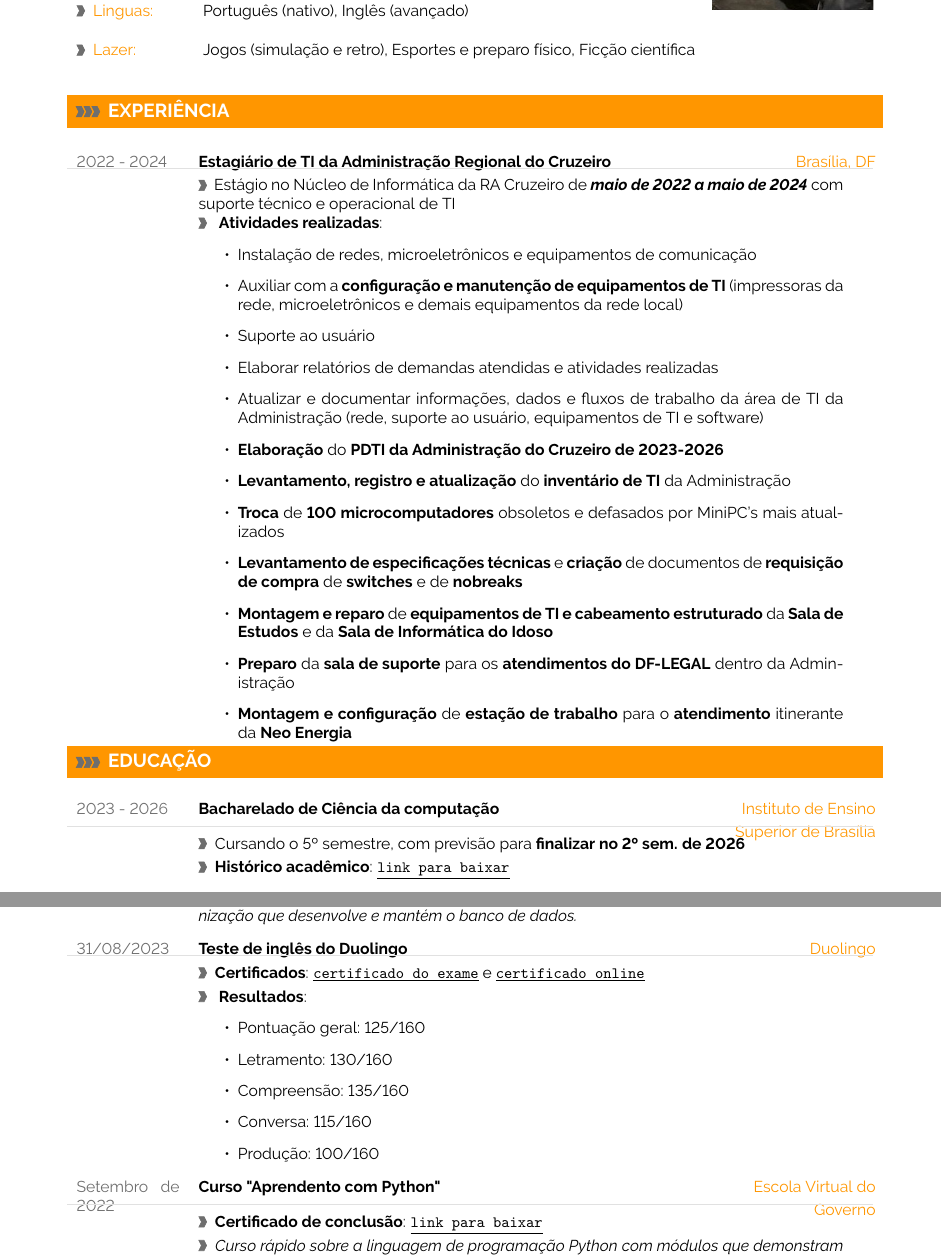
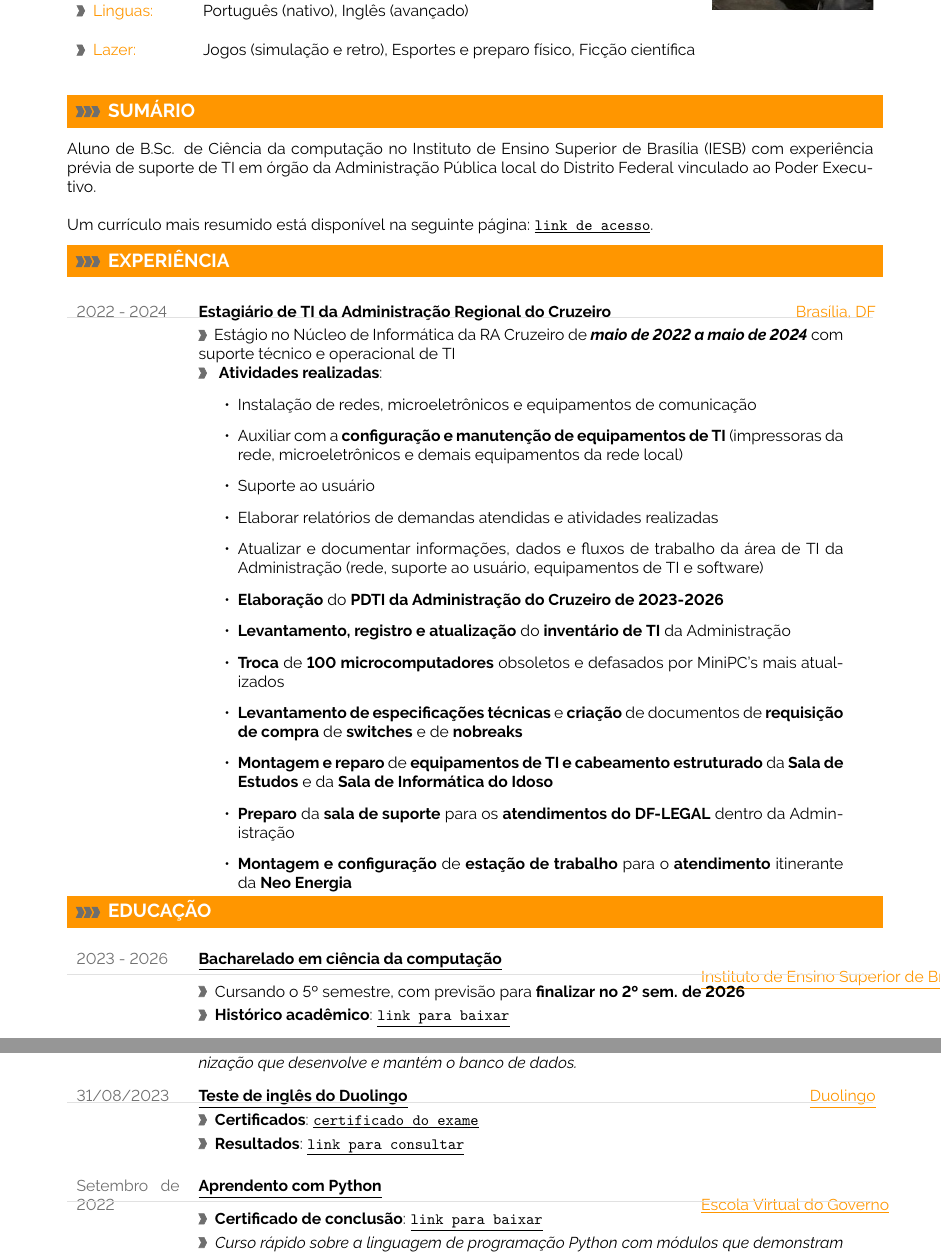
Before and after one commit to andreas0r0s/cv, a LaTeX CV (CV/main.tex): two parts of pages 1 and 2 of 2, joined at a grey line, cut so that both start at the same text. Compiled offline with pdfLaTeX.

Commit message:
main.tex update for Résumé and CV
Updated the content for the main.tex files for both curriculums.

```diff
--- a/CV/main.tex
+++ b/CV/main.tex
@@ -365,10 +365,16 @@
 %----------------------------------------------------------------------------------------
 
 %\cvsection{Summary}\\
+\cvsection{\large{SUMÁRIO}}\\
+Aluno de B.Sc. de Ciência da computação no Instituto de Ensino Superior de Brasília (IESB) com experiência prévia de suporte de TI em órgão da Administração Pública local do Distrito Federal vinculado ao Poder Executivo.\\
+
+Um currículo mais resumido está disponível na seguinte página: \href{https://github.com/andreas0r0s/cv/blob/master/R%C3%A9sum%C3%A9/R%C3%A9sum%C3%A9.pdf}{\underline{\texttt{link de acesso}}}.
+
 %I am a digital media graduate (M.Sc.) with project experience in educational research as well as in the private sector. During my studies I focused on e-assessment software and moved over to b2b software for IBM Notes Domino.
 
 %Currently I develop and evaluate the next generation learning management system with Meteor based on an extensive nursing curriculum for healthcare education.  I also love fitness, martial arts, videogames, news and Sci-Fi series.\\[-2pt]
 
+\vspace{6pt}
 %============================================================================%
 %
 %	CV SECTIONS AND EVENTS (MAIN CONTENT)
@@ -425,7 +431,7 @@
 \cvsection{\large{EDUCAÇÃO}}
 %\cvsection{Education}
 
-\cvevent{2023 - 2026}{Bacharelado de Ciência da computação}{Instituto de Ensino Superior de Brasília}{Cursando o 5º semestre, com previsão para \textbf{finalizar no 2º sem. de 2026}}{\textbf{Histórico acadêmico}: \href{https://www.icloud.com/iclouddrive/0d2XAQ77LrkM017aAy-FNSqxQ\#2025-03-11_IESB_Historico_academico_Andreas_Ramalho_Spyridakis}{\underline{\texttt{link para baixar}}}}
+\cvevent{2023 - 2026}{\href{https://www.iesb.br/cursos/ciencia-da-computacao/}{\underline{Bacharelado em ciência da computação}}}{\href{https://www.iesb.br/home/}{\underline{Instituto de Ensino Superior de Brasília}}}{Cursando o 5º semestre, com previsão para \textbf{finalizar no 2º sem. de 2026}}{\textbf{Histórico acadêmico}: \href{https://www.icloud.com/iclouddrive/0d2XAQ77LrkM017aAy-FNSqxQ\#2025-03-11_IESB_Historico_academico_Andreas_Ramalho_Spyridakis}{\underline{\texttt{link para baixar}}}}
 
 %\textcolor{softcol}{\hrule}
 
@@ -439,26 +445,17 @@
 
 %\cvevent{2009 - 2010}{Semester Abroad}{University of Melbourne}{Mastered six months of study and trans-cultural experience in Melbourne, Australia}{Finished machine programming, information visualization, professional essay writing}
 
-\newpage
 %---------------------------------------------------------------------------------------
 %	EXTRACURRICULAR SECTION
 %--------------------------------------------------------------------------------------
 \cvsection{\large{EXTRACURRICULAR}}
 
-\cvevent{03/03/2025}{\href{https://skills.yourlearning.ibm.com/activity/PLAN-3E2A749669E2}{Information Technology Fundamentals}}{\href{https://skillsbuild.org/}{IBM SkillsBuild}}{\textbf{Certificado de conclusão}: \href{https://www.icloud.com/iclouddrive/02bW9VQZK3lxleAA3KpnVLDew\#2025-03-06_IBM_SkillsBuild_IT_fundamentals_completion_certificate_02_Andreas}{\underline{\texttt{link para baixar}}}}{\textit{Mini-curso organizado pela IBM na plataforma SkillsBuild com o intuito de informar sobre a história da computação e conceitos essenciais de componentes de computadores, conexões de rede, hardware, software, segurança da informação e técnicas de solução de problemas (troubleshooting).}}
+\cvevent{03/03/2025}{\href{https://skills.yourlearning.ibm.com/activity/PLAN-3E2A749669E2}{\underline{Information Technology Fundamentals}}}{\href{https://skillsbuild.org/}{\underline{IBM SkillsBuild}}}{\textbf{Certificado de conclusão}: \href{https://www.icloud.com/iclouddrive/02bW9VQZK3lxleAA3KpnVLDew\#2025-03-06_IBM_SkillsBuild_IT_fundamentals_completion_certificate_02_Andreas}{\underline{\texttt{link para baixar}}}}{\textit{Mini-curso organizado pela IBM na plataforma SkillsBuild com o intuito de informar sobre a história da computação e conceitos essenciais de componentes de computadores, conexões de rede, hardware, software, segurança da informação e técnicas de solução de problemas (troubleshooting).}}
 
-\cvevent{22/04/2024}{\href{https://learn.mongodb.com/courses/getting-started-with-mongodb-atlas}{Getting started with MongoDB Atlas}}{\href{https://learn.mongodb.com/}{MongoDB University}}{\textbf{Certificado de conclusão}: \href{https://www.icloud.com/iclouddrive/057TklO4fcJVL19epYvmqltkg\#2024-04-22_MongoDB_Andreas_Spyridakis_certificate}{\underline{\texttt{link para baixar}}}}{\textit{Curso básico para uso do banco de dados NoSQL MongoDB fornecido pela própria organização que desenvolve e mantém o banco de dados.}}
+\cvevent{22/04/2024}{\href{https://learn.mongodb.com/courses/getting-started-with-mongodb-atlas}{\underline{Getting started with MongoDB Atlas}}}{\href{https://learn.mongodb.com/}{\underline{MongoDB University}}}{\textbf{Certificado de conclusão}: \href{https://www.icloud.com/iclouddrive/057TklO4fcJVL19epYvmqltkg\#2024-04-22_MongoDB_Andreas_Spyridakis_certificate}{\underline{\texttt{link para baixar}}}}{\textit{Curso básico para uso do banco de dados NoSQL MongoDB fornecido pela própria organização que desenvolve e mantém o banco de dados.}}
 
-\cvevent{31/08/2023}{\href{https://www.englishtest.duolingo.com/applicants}{Teste de inglês do Duolingo}}{\href{https://www.duolingo.com/}{Duolingo}}{\textbf{Certificados}: \href{https://www.icloud.com/iclouddrive/070IIpYArI7B0amk6WXEumarg\#Duolingo\%5FEnglish\%5FTest-Certificado-Andreas\%5FRamalho\%5FSpyridakis}{\underline{\texttt{certificado do exame}}} e \href{https://certs.duolingo.com/7a01813affab530a8699ceb49bb3bffe}{\underline{\texttt{certificado online}}}}{
-\textbf{Resultados}:
-    \begin{itemize}
-        \item Pontuação geral: 125/160
-        \item Letramento: 130/160
-        \item Compreensão: 135/160
-        \item Conversa: 115/160
-        \item Produção: 100/160
-    \end{itemize}
+\cvevent{31/08/2023}{\href{https://www.englishtest.duolingo.com/applicants}{\underline{Teste de inglês do Duolingo}}}{\href{https://www.duolingo.com/}{\underline{Duolingo}}}{\textbf{Certificados}: \href{https://www.icloud.com/iclouddrive/070IIpYArI7B0amk6WXEumarg\#Duolingo\%5FEnglish\%5FTest-Certificado-Andreas\%5FRamalho\%5FSpyridakis}{\underline{\texttt{certificado do exame}}}}{\textbf{Resultados}: \href{https://certs.duolingo.com/7a01813affab530a8699ceb49bb3bffe}{\underline{\texttt{link para consultar}}}
 }
 
-\cvevent{Setembro de 2022}{\href{https://www.escolavirtual.gov.br/curso/629}{Curso "Aprendento com Python"}}{\href{https://www.escolavirtual.gov.br/}{Escola Virtual do Governo}}{\textbf{Certificado de conclusão}: \href{https://www.icloud.com/iclouddrive/00fJSmWYSGsbh8dYIy4RrAQXg\#ev\%5Fg-certificado-Aprendendo\%5Fcom\%5FPython-Andreas\%5FRamalho\%5FSpyridakis}{\underline{\texttt{link para baixar}}}}{\textit{Curso rápido sobre a linguagem de programação Python com módulos que demonstram funcionalidades da linguagem como, variáveis, operações, condições, loops, funções, estruturas básicas de dados, programação orientada a objetos, usos e aplicações de bibliotecas.}}
+\cvevent{Setembro de 2022}{\href{https://www.escolavirtual.gov.br/curso/629}{\underline{Aprendento com Python}}}{\href{https://www.escolavirtual.gov.br/}{\underline{Escola Virtual do Governo}}}{\textbf{Certificado de conclusão}: \href{https://www.icloud.com/iclouddrive/00fJSmWYSGsbh8dYIy4RrAQXg\#ev\%5Fg-certificado-Aprendendo\%5Fcom\%5FPython-Andreas\%5FRamalho\%5FSpyridakis}{\underline{\texttt{link para baixar}}}}{\textit{Curso rápido sobre a linguagem de programação Python com módulos que demonstram funcionalidades da linguagem como, variáveis, operações, condições, loops, funções, estruturas básicas de dados, programação orientada a objetos, usos e aplicações de bibliotecas.}}
 
```
Also changed, not shown: Résumé/main.tex (+3 -3 lines), CV/main.tex (2 more changed lines).
